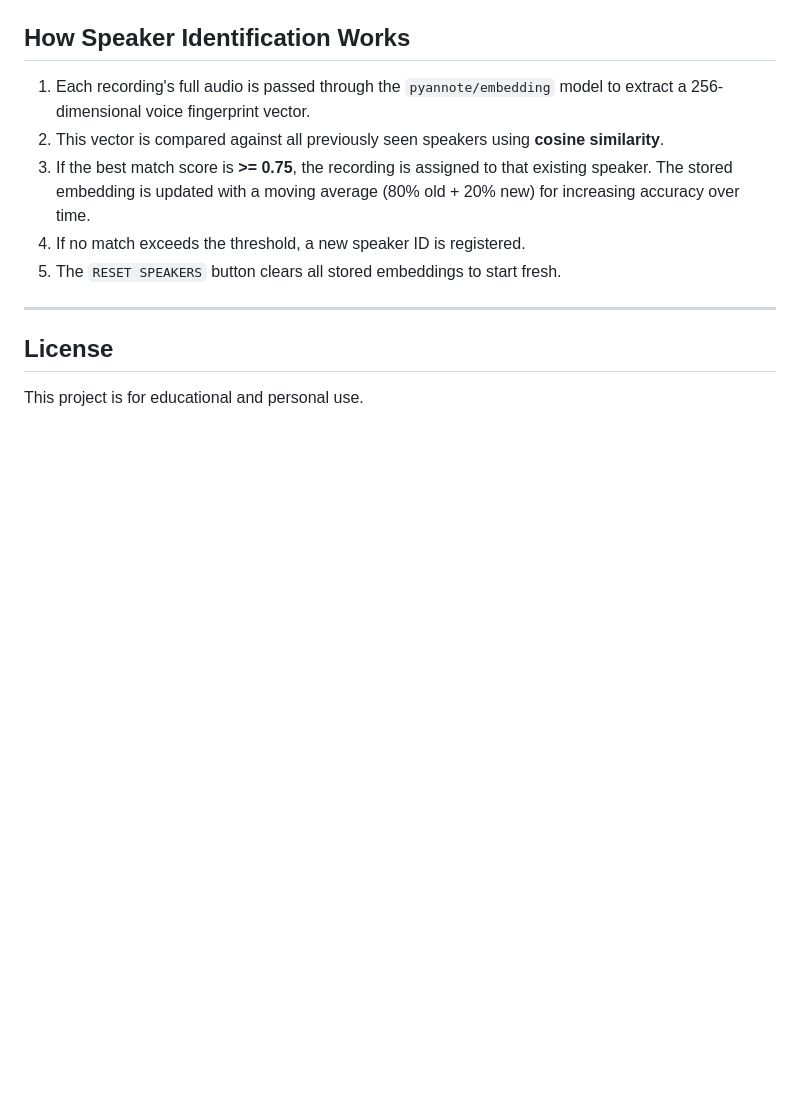
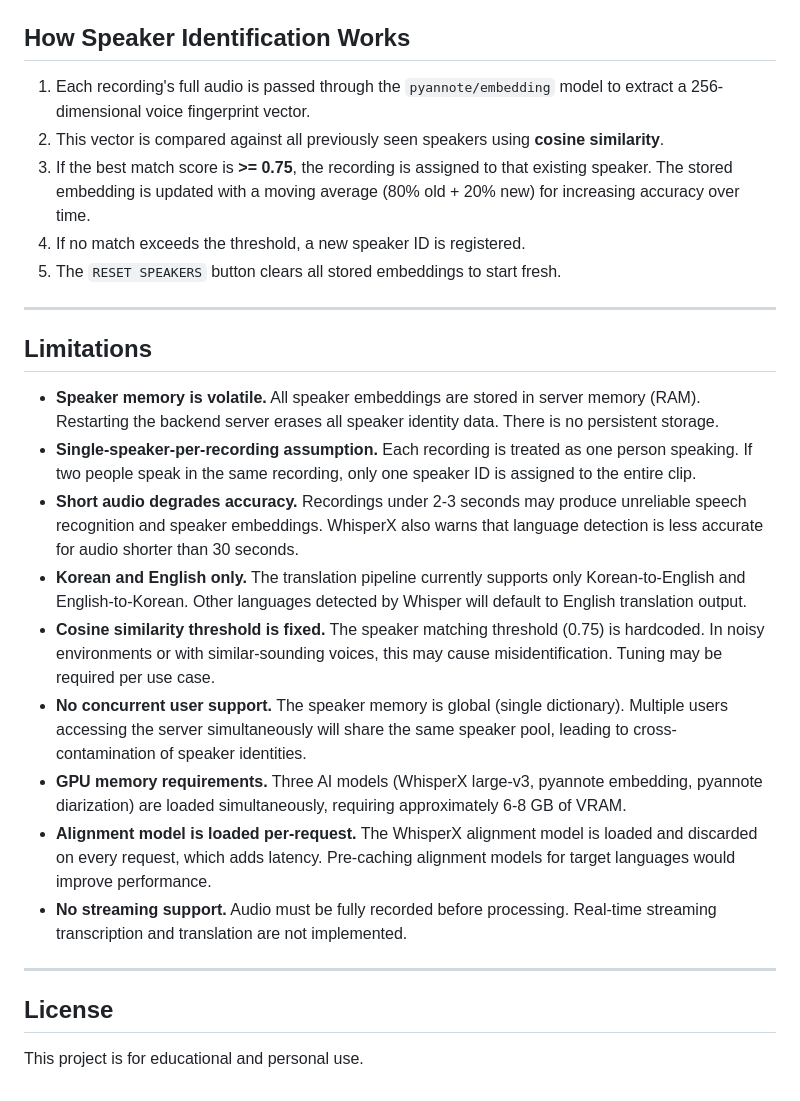
Before and after one commit to azucatoku/realtime-translation, a Markdown page: README.md, the part around the change. Drawn GitHub-style; blank space fills up the shorter version.

Commit message:
docs: add Limitations section to README

```diff
--- a/README.md
+++ b/README.md
@@ -161,6 +161,20 @@ Open `http://localhost:8080` in your browser.
 
 ---
 
+## Limitations
+
+- **Speaker memory is volatile.** All speaker embeddings are stored in server memory (RAM). Restarting the backend server erases all speaker identity data. There is no persistent storage.
+- **Single-speaker-per-recording assumption.** Each recording is treated as one person speaking. If two people speak in the same recording, only one speaker ID is assigned to the entire clip.
+- **Short audio degrades accuracy.** Recordings under 2-3 seconds may produce unreliable speech recognition and speaker embeddings. WhisperX also warns that language detection is less accurate for audio shorter than 30 seconds.
+- **Korean and English only.** The translation pipeline currently supports only Korean-to-English and English-to-Korean. Other languages detected by Whisper will default to English translation output.
+- **Cosine similarity threshold is fixed.** The speaker matching threshold (0.75) is hardcoded. In noisy environments or with similar-sounding voices, this may cause misidentification. Tuning may be required per use case.
+- **No concurrent user support.** The speaker memory is global (single dictionary). Multiple users accessing the server simultaneously will share the same speaker pool, leading to cross-contamination of speaker identities.
+- **GPU memory requirements.** Three AI models (WhisperX large-v3, pyannote embedding, pyannote diarization) are loaded simultaneously, requiring approximately 6-8 GB of VRAM.
+- **Alignment model is loaded per-request.** The WhisperX alignment model is loaded and discarded on every request, which adds latency. Pre-caching alignment models for target languages would improve performance.
+- **No streaming support.** Audio must be fully recorded before processing. Real-time streaming transcription and translation are not implemented.
+
+---
+
 ## License
 
 This project is for educational and personal use.
```
